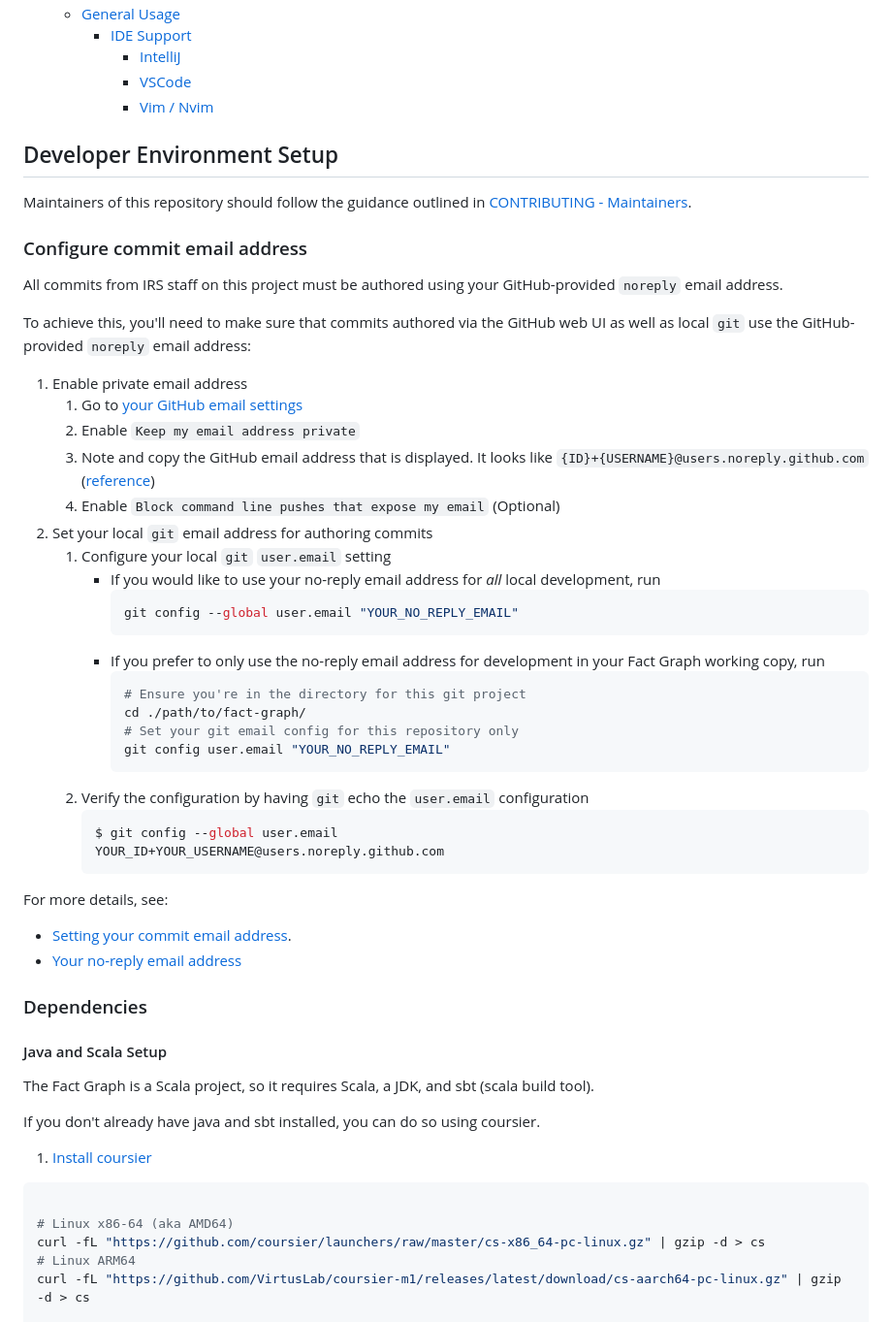
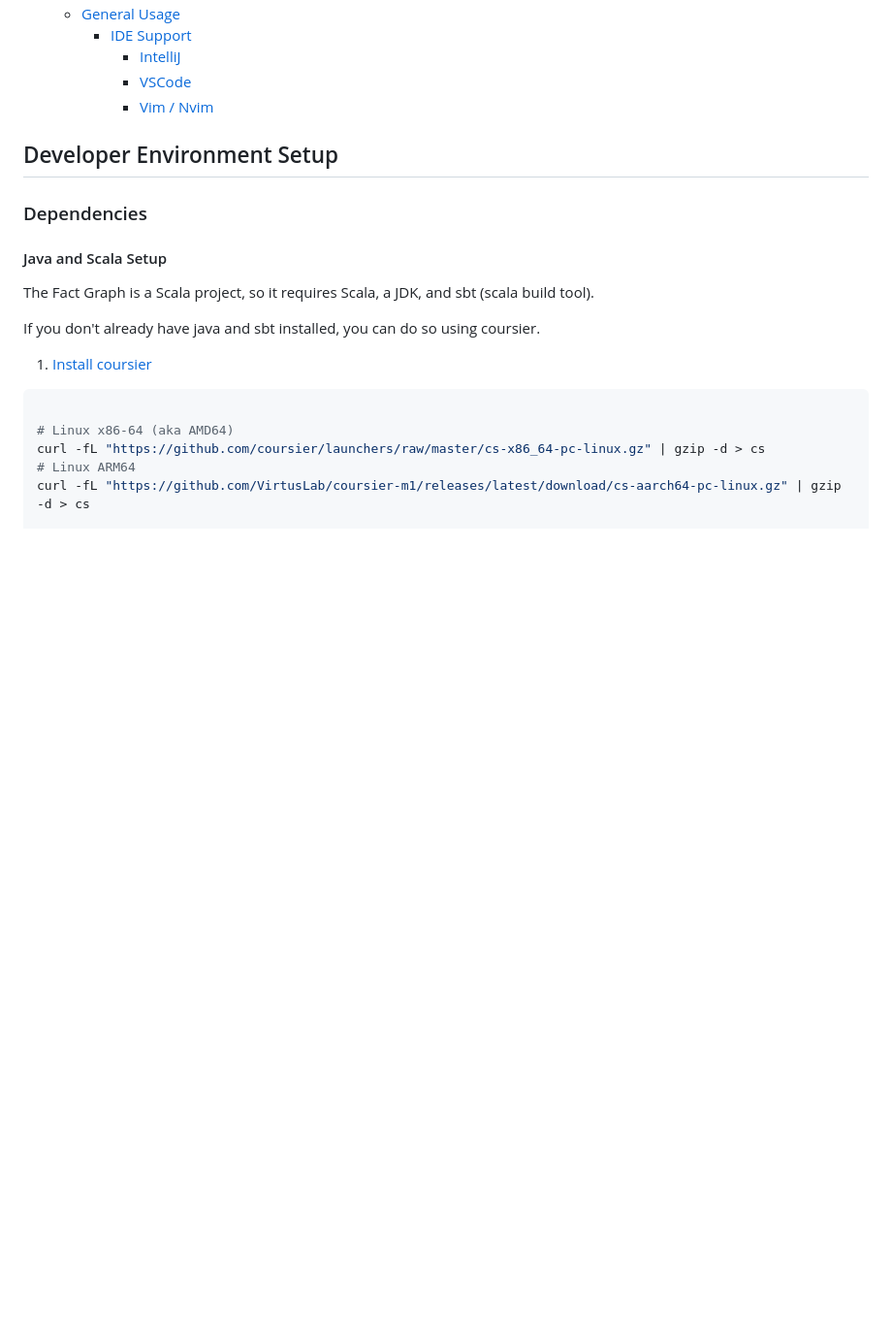
Before and after one commit to openfiletax/fact-graph, a Markdown page: ONBOARDING.md, the part around the change. Shown at 97% size. Rendered like a GitHub page; blank space fills up the shorter version.

Commit message:
rm contributing doc

````diff
--- a/ONBOARDING.md
+++ b/ONBOARDING.md
@@ -14,42 +14,6 @@
 <!-- TOC -->
 
 ## Developer Environment Setup
-
-Maintainers of this repository should follow the guidance outlined in [CONTRIBUTING - Maintainers](CONTRIBUTING.md#maintainers).
-
-### Configure commit email address
-
-All commits from IRS staff on this project must be authored using your GitHub-provided `noreply` email address.
-
-To achieve this, you'll need to make sure that commits authored via the GitHub web UI as well as local `git` use the GitHub-provided `noreply` email address:
-
-1. Enable private email address
-    1. Go to [your GitHub email settings](https://github.com/settings/emails)
-    2. Enable `Keep my email address private`
-    3. Note and copy the GitHub email address that is displayed. It looks like `{ID}+{USERNAME}@users.noreply.github.com` ([reference](https://docs.github.com/en/account-and-profile/reference/email-addresses-reference#your-noreply-email-address))
-    4. Enable `Block command line pushes that expose my email` (Optional)
-2. Set your local `git` email address for authoring commits
-    1. Configure your local `git` `user.email` setting
-        * If you would like to use your no-reply email address for _all_ local development, run
-           ```shell
-           git config --global user.email "YOUR_NO_REPLY_EMAIL"
-           ```
-        * If you prefer to only use the no-reply email address for development in your Fact Graph working copy, run
-          ```shell
-          # Ensure you're in the directory for this git project
-          cd ./path/to/fact-graph/
-          # Set your git email config for this repository only
-          git config user.email "YOUR_NO_REPLY_EMAIL"
-          ```
-    2. Verify the configuration by having `git` echo the `user.email` configuration
-       ```shell
-       $ git config --global user.email
-       YOUR_ID+YOUR_USERNAME@users.noreply.github.com
-       ```
-
-For more details, see:
-* [Setting your commit email address](https://docs.github.com/en/account-and-profile/how-tos/setting-up-and-managing-your-personal-account-on-github/managing-email-preferences/setting-your-commit-email-address#setting-your-email-address-for-a-single-repository).
-* [Your no-reply email address](https://docs.github.com/en/account-and-profile/reference/email-addresses-reference#your-noreply-email-address)
 
 ### Dependencies
 
````
Also changed, not shown: CONTRIBUTING.md (deleted, +0 -50 lines).
